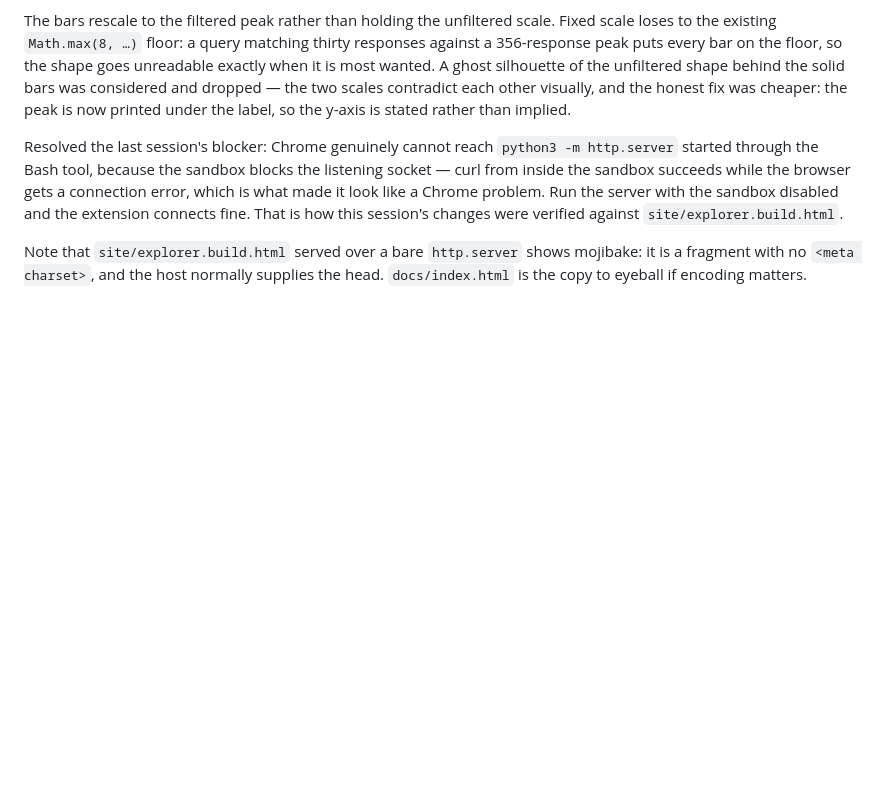
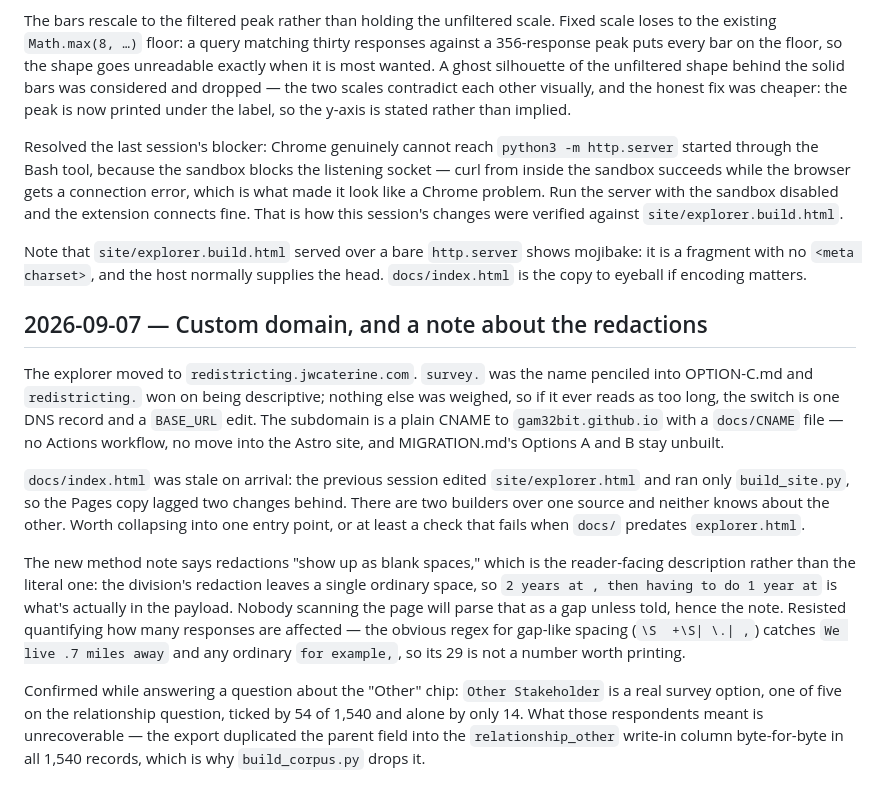
Before and after one commit to gam32bit/redistricting, a Markdown page: DEVLOG.md, the part around the change. GitHub-like rendering; blank space fills up the shorter version.

```diff
--- a/DEVLOG.md
+++ b/DEVLOG.md
@@ -100,3 +100,30 @@ were verified against `site/explorer.build.html`.
 Note that `site/explorer.build.html` served over a bare `http.server` shows mojibake:
 it is a fragment with no `<meta charset>`, and the host normally supplies the head.
 `docs/index.html` is the copy to eyeball if encoding matters.
+
+## 2026-09-07 — Custom domain, and a note about the redactions
+
+The explorer moved to `redistricting.jwcaterine.com`. `survey.` was the name penciled into
+OPTION-C.md and `redistricting.` won on being descriptive; nothing else was weighed, so if it
+ever reads as too long, the switch is one DNS record and a `BASE_URL` edit. The subdomain is a
+plain CNAME to `gam32bit.github.io` with a `docs/CNAME` file — no Actions workflow, no move
+into the Astro site, and MIGRATION.md's Options A and B stay unbuilt.
+
+`docs/index.html` was stale on arrival: the previous session edited `site/explorer.html` and
+ran only `build_site.py`, so the Pages copy lagged two changes behind. There are two builders
+over one source and neither knows about the other. Worth collapsing into one entry point, or
+at least a check that fails when `docs/` predates `explorer.html`.
+
+The new method note says redactions "show up as blank spaces," which is the reader-facing
+description rather than the literal one: the division's redaction leaves a single ordinary
+space, so `2 years at , then having to do 1 year at` is what's actually in the payload. Nobody
+scanning the page will parse that as a gap unless told, hence the note. Resisted quantifying
+how many responses are affected — the obvious regex for gap-like spacing (`\S  +\S| \.| ,`)
+catches `We live .7 miles away` and any ordinary `for example,`, so its 29 is not a number
+worth printing.
+
+Confirmed while answering a question about the "Other" chip: `Other Stakeholder` is a real
+survey option, one of five on the relationship question, ticked by 54 of 1,540 and alone by
+only 14. What those respondents meant is unrecoverable — the export duplicated the parent
+field into the `relationship_other` write-in column byte-for-byte in all 1,540 records, which
+is why `build_corpus.py` drops it.
```
Also changed, not shown: site/OPTION-C.md (+20 -22 lines).
